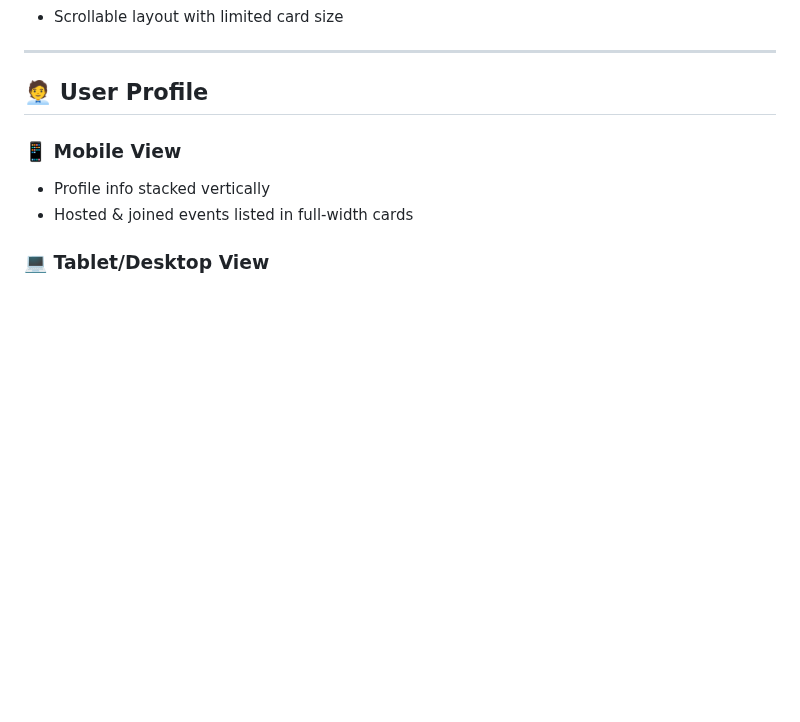
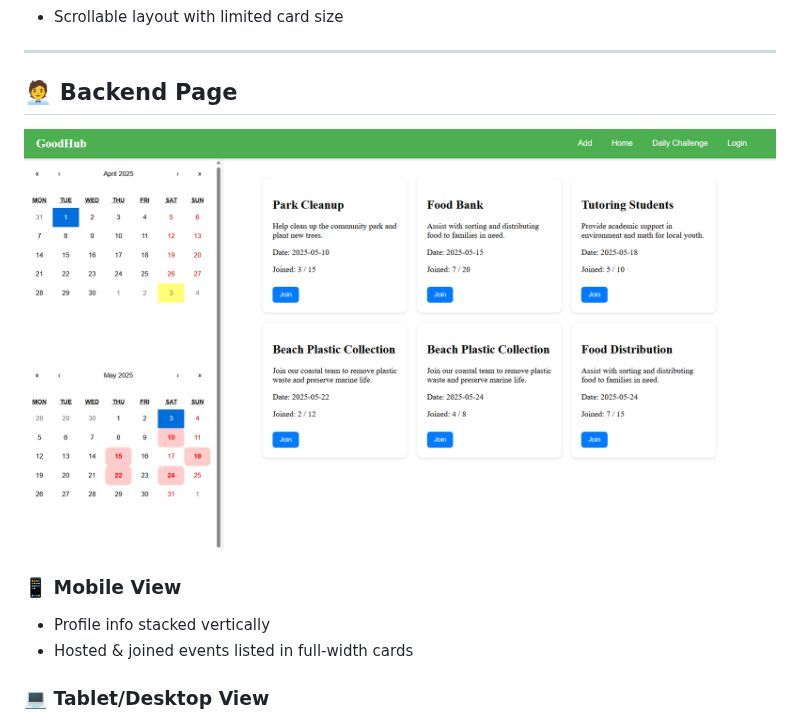
Before and after one commit to Zhichengu1/Goodhub_Hunterhack_2025, a Markdown page: README.md, the part around the change. GitHub-like rendering; blank space fills up the shorter version.

```diff
--- a/README.md
+++ b/README.md
@@ -96,7 +96,9 @@ By connecting passionate individuals to actionable causes, EcoVolunteer makes di
 
 ---
 
-## 🧑‍💼 User Profile
+## 🧑‍💼 Backend Page
+![GoodHub Daily_Challenge View](./s4.png)
+
 
 ### 📱 Mobile View
 - Profile info stacked vertically
```
